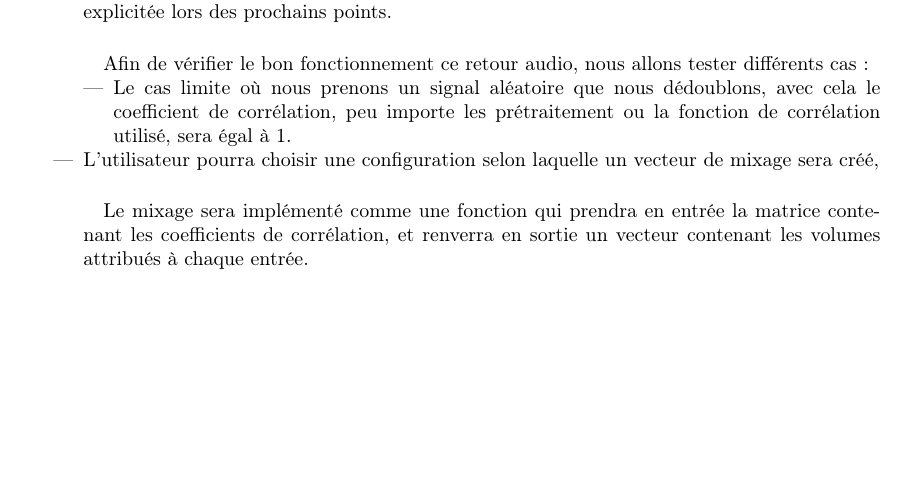
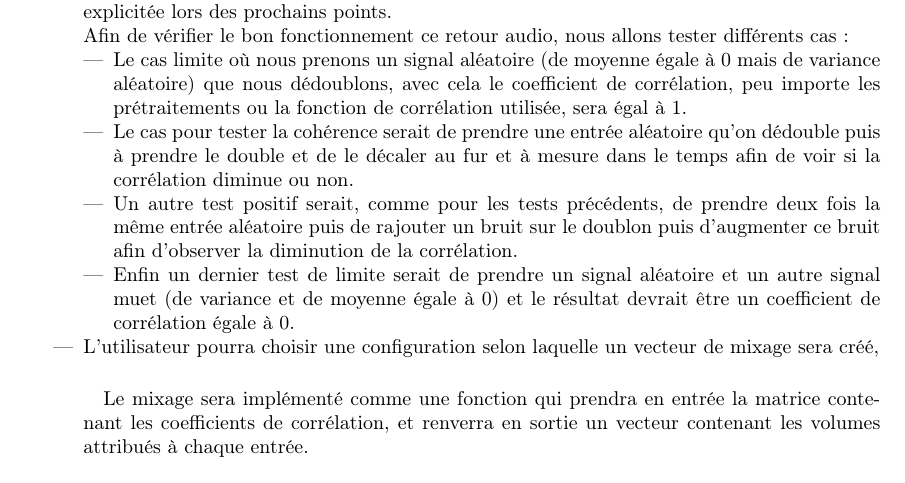
Before and after one commit to scrime-u-bordeaux/S8-PDP, a LaTeX document (analyse-besoins/analyse-besoins.tex): part of page 3 of 6 before the commit and part of page 3 of 7 after it, cut so that both start at the same text, the shorter picture padded with empty space. Compiled offline with pdfLaTeX.

Commit message:
add test in latex

```diff
--- a/analyse-besoins/analyse-besoins.tex
+++ b/analyse-besoins/analyse-besoins.tex
@@ -117,13 +117,23 @@ paramètres à renseigner ou à modifier sont les suivants:
        Cependant, les volumes des différentes entrées seront modifiés, il y
        aura une étape de mixage pour modifier ces volumes, elle sera explicitée
        lors des prochains points.
-       \paragraph{}
+       \\
        Afin de vérifier le bon fonctionnement ce retour audio, nous allons tester
        différents cas :
        \begin{itemize}
-        \item Le cas limite où nous prenons un signal aléatoire que nous dédoublons, avec
-              cela le coefficient de corrélation, peu importe les prétraitement ou la fonction de
-              corrélation utilisé, sera égal à 1.
+        \item Le cas limite où nous prenons un signal aléatoire (de moyenne égale à 0 mais de variance aléatoire)
+              que nous dédoublons, avec
+              cela le coefficient de corrélation, peu importe les prétraitements ou la fonction de
+              corrélation utilisée, sera égal à 1.
+        \item Le cas pour tester la cohérence serait de prendre une entrée aléatoire
+              qu'on dédouble puis à prendre le double et de le décaler au fur et à mesure dans le temps
+              afin de voir si la corrélation diminue ou non.
+        \item Un autre test positif serait, comme pour les tests précédents, de prendre deux fois la même
+              entrée aléatoire puis de rajouter un bruit sur le doublon puis d'augmenter
+              ce bruit afin d'observer la diminution de la corrélation.
+        \item Enfin un dernier test de limite serait de prendre un signal aléatoire
+              et un autre signal muet (de variance et de moyenne égale à 0) et le résultat
+              devrait être un coefficient de corrélation égale à 0.
        \end{itemize}
 
 
```
Also changed, not shown: analyse-besoins/analyse-besoins.pdf.
